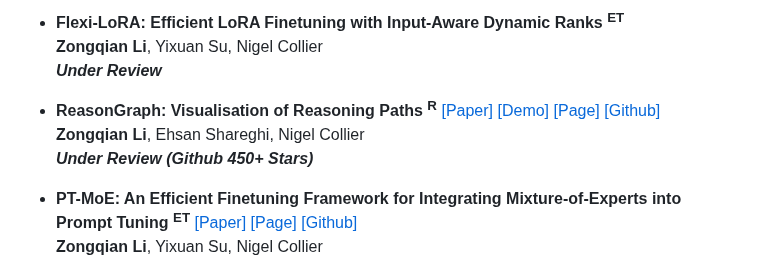
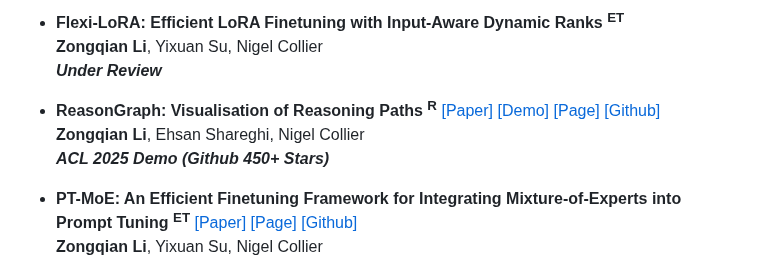
Before and after one commit to ZongqianLi/ZongqianLi, a Markdown page: README.md, the part around the change. Drawn GitHub-style.

```diff
--- a/README.md
+++ b/README.md
@@ -62,7 +62,7 @@ I am Zongqian Li, a PhD student in Natural Language Processing at Cambridge. I a
 
 - **ReasonGraph: Visualisation of Reasoning Paths <sup>R</sup>** [[Paper]](https://arxiv.org/abs/2503.03979) [[Demo]](https://huggingface.co/spaces/ZongqianLi/ReasonGraph) [[Page]](https://github.com/ZongqianLi/ReasonGraph/blob/main/README.md) [[Github]](https://github.com/ZongqianLi/ReasonGraph)
   **Zongqian Li**, Ehsan Shareghi, Nigel Collier
-  **_Under Review (Github 450+ Stars)_**
+  **_ACL 2025 Demo (Github 450+ Stars)_**
 
 - **PT-MoE: An Efficient Finetuning Framework for Integrating Mixture-of-Experts into Prompt Tuning <sup>ET</sup>** [[Paper]](https://arxiv.org/abs/2505.09519) [[Page]](https://github.com/ZongqianLi/PT-MoE/blob/main/README.md) [[Github]](https://github.com/ZongqianLi/PT-MoE)
   **Zongqian Li**, Yixuan Su, Nigel Collier
```
